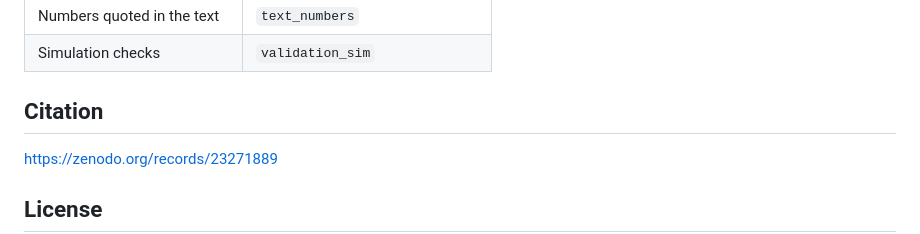
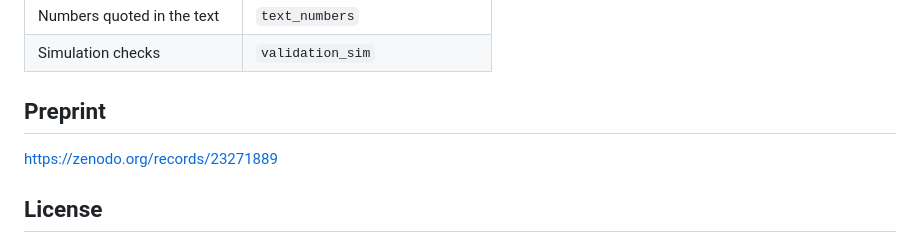
Before and after one commit to harshithghanta/Heston-Error-Decomposition-Paper, a Markdown page: README.md, the part around the change. Rendered like a GitHub page.

Commit message:
Rename 'Citation' section to 'Preprint'

```diff
--- a/README.md
+++ b/README.md
@@ -132,7 +132,7 @@ Each table is one function, run by name with its inputs after it (for example `p
 | Numbers quoted in the text | `text_numbers` |
 | Simulation checks | `validation_sim` |
 
-## Citation
+## Preprint
 https://zenodo.org/records/23271889
 
 ## License
```
